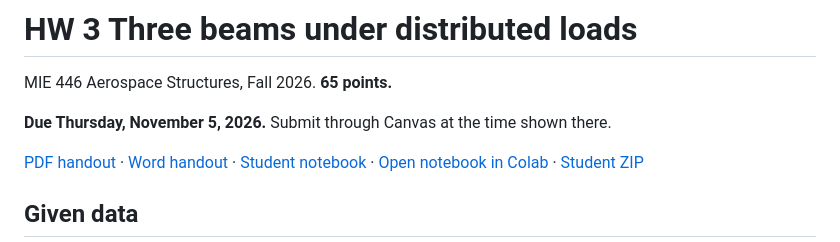
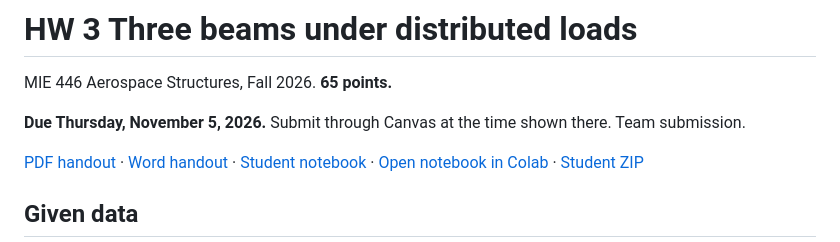
Before and after one commit to Ehsan-Roohi/Aerospace-Structures, a Markdown page: assignments/homework-03/README.md, the part around the change. Drawn GitHub-style.

```diff
--- a/assignments/homework-03/README.md
+++ b/assignments/homework-03/README.md
@@ -2,7 +2,7 @@
 
 MIE 446 Aerospace Structures, Fall 2026. **65 points.**
 
-**Due Thursday, November 5, 2026.** Submit through Canvas at the time shown there.
+**Due Thursday, November 5, 2026.** Submit through Canvas at the time shown there. Team submission.
 
 [PDF handout](MIE446_HW3_Three_Beams.pdf) · [Word handout](MIE446_HW3_Three_Beams.docx) · [Student notebook](../../notebooks/MIE446_HW3_Three_Beams.ipynb) · [Open notebook in Colab](https://colab.research.google.com/github/Ehsan-Roohi/Aerospace-Structures/blob/main/notebooks/MIE446_HW3_Three_Beams.ipynb) · [Student ZIP](MIE446_HW3_Student_Pack.zip)
 
```
